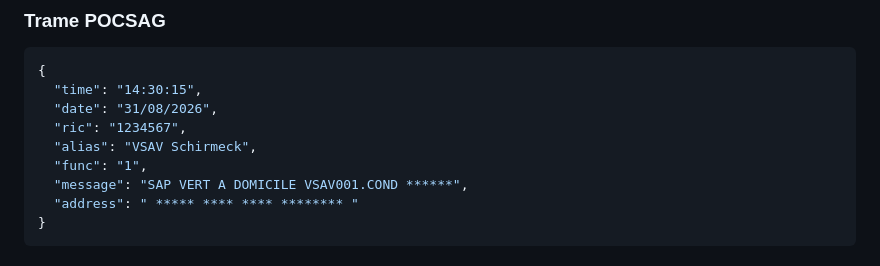
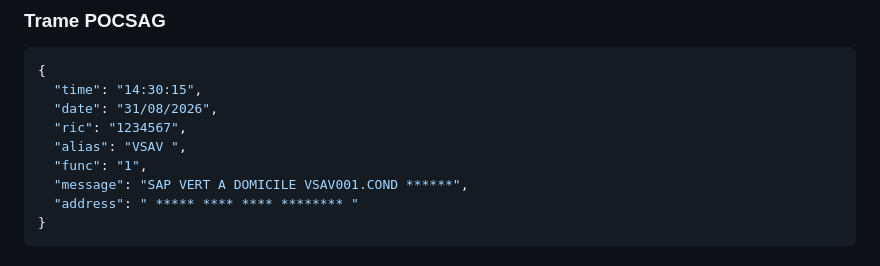
Before and after one commit to RouXx67/pocsag, a Markdown page: README.md, the part around the change. Drawn GitHub-style.

Commit message:
Update alias in README.md

```diff
--- a/README.md
+++ b/README.md
@@ -93,7 +93,7 @@ Si vous préférez l'installation étape par étape, consultez `INSTALLATION.md`
   "time": "14:30:15",
   "date": "31/08/2026",
   "ric": "1234567",
-  "alias": "VSAV Schirmeck",
+  "alias": "VSAV ",
   "func": "1",
   "message": "SAP VERT A DOMICILE VSAV001.COND ******",
   "address": " ***** **** **** ******** "
```
